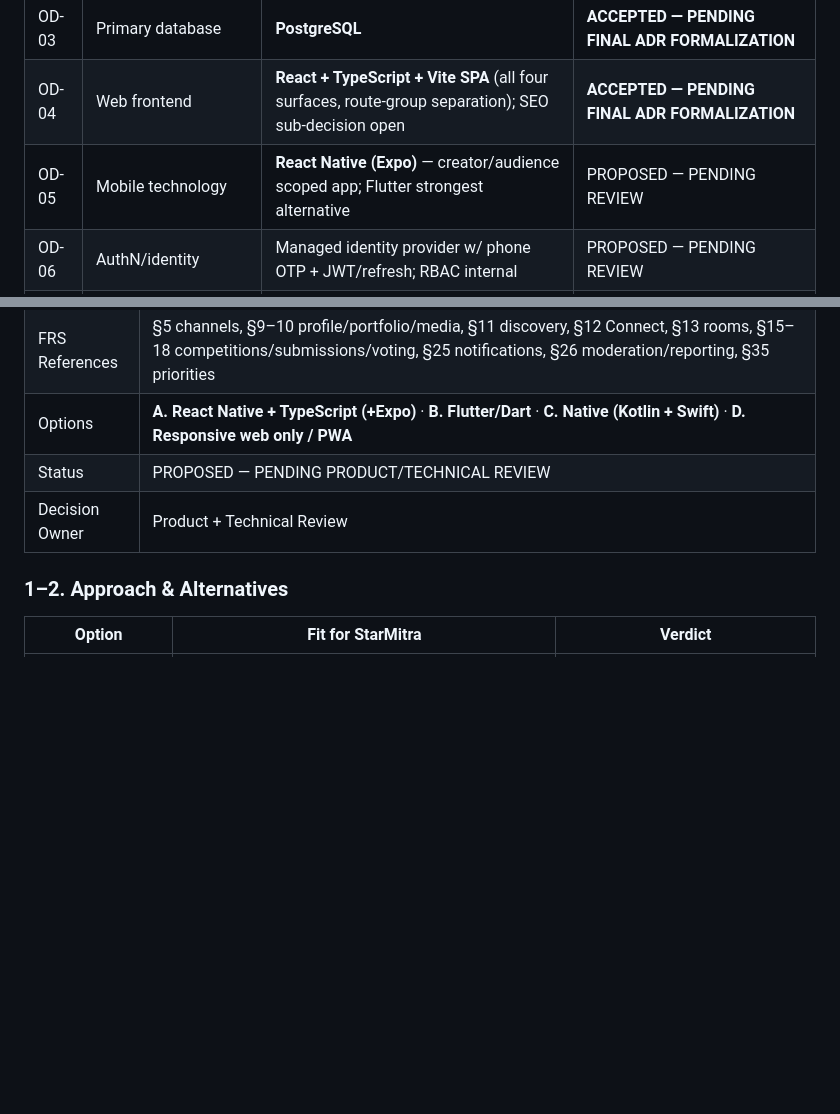
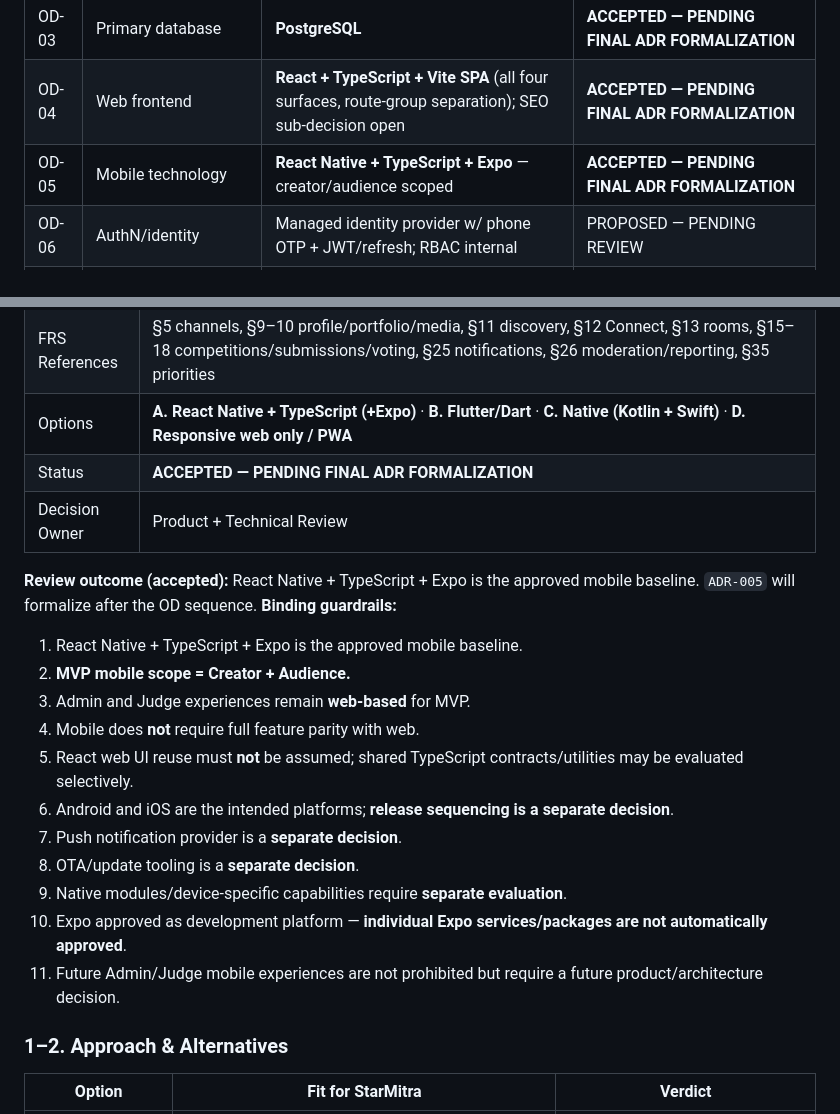
Before and after one commit to AkkarajuSP/StarMitra, a Markdown page: 03_Architecture/ADR/ARCHITECTURE-DECISION-REGISTER.md, 2 parts joined by grey strips. GitHub-like rendering; blank space fills up the shorter version.

Commit message:
docs: accept React Native Expo mobile baseline (OD-05)

```diff
--- a/03_Architecture/ADR/ARCHITECTURE-DECISION-REGISTER.md
+++ b/03_Architecture/ADR/ARCHITECTURE-DECISION-REGISTER.md
@@ -34,7 +34,7 @@ Engineering                   → Devin
 | OD-02 | Backend technology | **Java 17+ / Spring Boot 3.x** | **ACCEPTED — PENDING FINAL ADR FORMALIZATION** |
 | OD-03 | Primary database | **PostgreSQL** | **ACCEPTED — PENDING FINAL ADR FORMALIZATION** |
 | OD-04 | Web frontend | **React + TypeScript + Vite SPA** (all four surfaces, route-group separation); SEO sub-decision open | **ACCEPTED — PENDING FINAL ADR FORMALIZATION** |
-| OD-05 | Mobile technology | **React Native (Expo)** — creator/audience scoped app; Flutter strongest alternative | PROPOSED — PENDING REVIEW |
+| OD-05 | Mobile technology | **React Native + TypeScript + Expo** — creator/audience scoped | **ACCEPTED — PENDING FINAL ADR FORMALIZATION** |
 | OD-06 | AuthN/identity | Managed identity provider w/ phone OTP + JWT/refresh; RBAC internal | PROPOSED — PENDING REVIEW |
 | OD-07 | Media storage/processing | Object storage + CDN + managed transcoding behind adapter | PROPOSED — PENDING REVIEW |
 | OD-08 | Real-time | WebSocket (Socket.IO-class) inside backend for MVP | PROPOSED — PENDING REVIEW |
@@ -436,8 +436,22 @@ Component-driven design system implementing the brand tokens; domain-mirrored fe
 | Context | `[FRS §5]` names the **Mobile App** as the primary channel for Audience and Creators: "create, upload, discover, engage, communicate, participate." FRS does **not** specify mobile implementation details — all technology evaluation below is architecture recommendation/inference. |
 | FRS References | §5 channels, §9–10 profile/portfolio/media, §11 discovery, §12 Connect, §13 rooms, §15–18 competitions/submissions/voting, §25 notifications, §26 moderation/reporting, §35 priorities |
 | Options | **A. React Native + TypeScript (+Expo)** · **B. Flutter/Dart** · **C. Native (Kotlin + Swift)** · **D. Responsive web only / PWA** |
-| Status | PROPOSED — PENDING PRODUCT/TECHNICAL REVIEW |
+| Status | **ACCEPTED — PENDING FINAL ADR FORMALIZATION** |
 | Decision Owner | Product + Technical Review |
+
+**Review outcome (accepted):** React Native + TypeScript + Expo is the approved mobile baseline. `ADR-005` will formalize after the OD sequence. **Binding guardrails:**
+
+1. React Native + TypeScript + Expo is the approved mobile baseline.
+2. **MVP mobile scope = Creator + Audience.**
+3. Admin and Judge experiences remain **web-based** for MVP.
+4. Mobile does **not** require full feature parity with web.
+5. React web UI reuse must **not** be assumed; shared TypeScript contracts/utilities may be evaluated selectively.
+6. Android and iOS are the intended platforms; **release sequencing is a separate decision**.
+7. Push notification provider is a **separate decision**.
+8. OTA/update tooling is a **separate decision**.
+9. Native modules/device-specific capabilities require **separate evaluation**.
+10. Expo approved as development platform — **individual Expo services/packages are not automatically approved**.
+11. Future Admin/Judge mobile experiences are not prohibited but require a future product/architecture decision.
 
 ### 1–2. Approach & Alternatives
 
```
Also changed, not shown: 03_Architecture/Architecture/STARMITRA-ARCHITECTURE-BASELINE-v1.0.md (+2 -1 lines).
